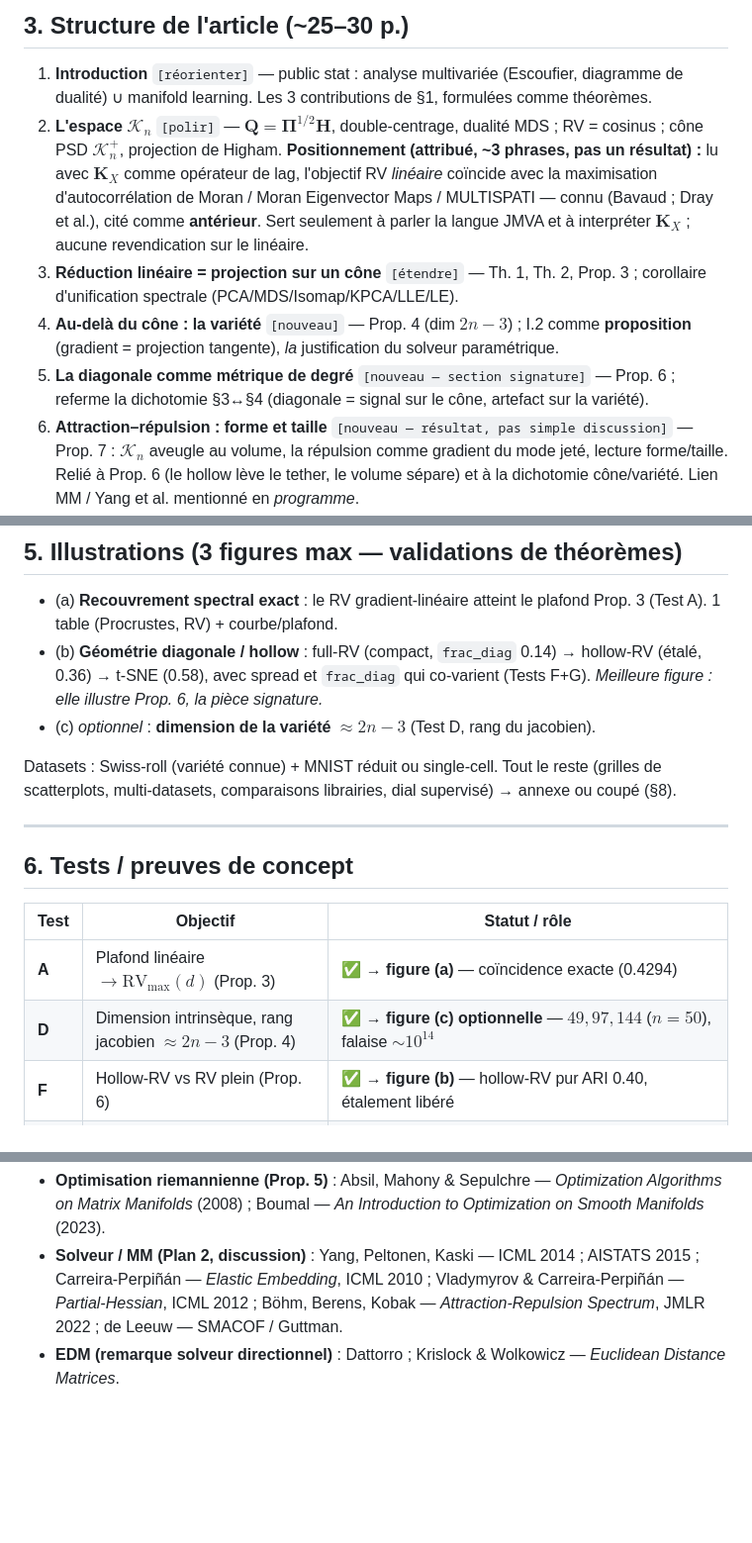
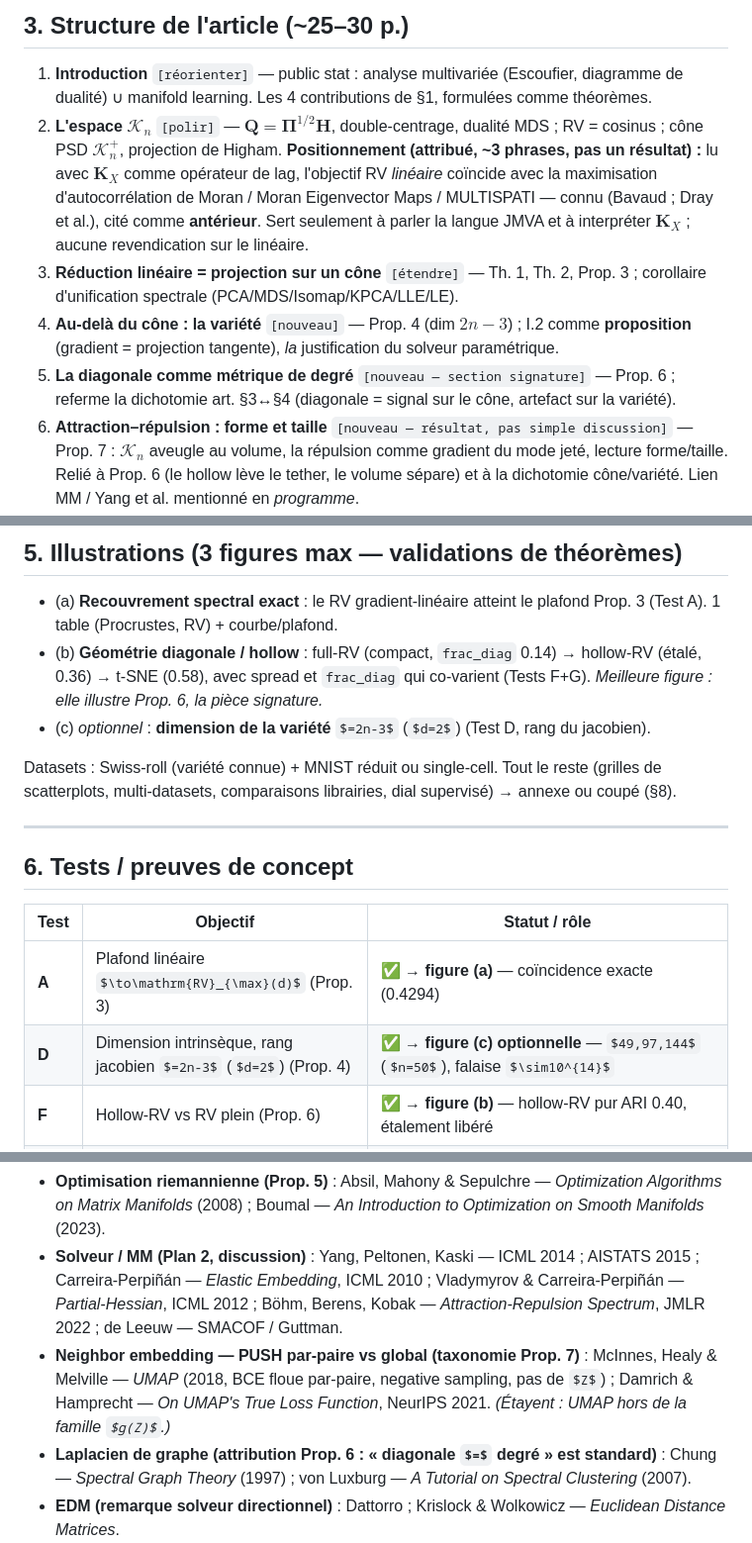
Before and after one commit to gguex/rv_dimred, a Markdown page: new_article_plan.md, 3 parts joined by grey strips. Shown at 99% size. Drawn GitHub-style; some formulas as TeX source; blank space fills up the shorter version.

```diff
--- a/new_article_plan.md
+++ b/new_article_plan.md
@@ -68,7 +76,7 @@ fondamentale que celle des solveurs. Le solveur paramétrique standard est *re-c
 ## 3. Structure de l'article (~25–30 p.)
 
 1. **Introduction** `[réorienter]` — public stat : analyse multivariée (Escoufier, diagramme de
-   dualité) ∪ manifold learning. Les 3 contributions de §1, formulées comme théorèmes.
+   dualité) ∪ manifold learning. Les 4 contributions de §1, formulées comme théorèmes.
 2. **L'espace $\mathcal K_n$** `[polir]` — $\mathbf Q=\bm\Pi^{1/2}\mathbf H$, double-centrage,
    dualité MDS ; RV = cosinus ; cône PSD $\mathcal K_n^+$, projection de Higham. **Positionnement
    (attribué, ~3 phrases, pas un résultat) :** lu avec $\mathbf K_X$ comme opérateur de lag, l'objectif
@@ -80,7 +88,7 @@ fondamentale que celle des solveurs. Le solveur paramétrique standard est *re-c
 4. **Au-delà du cône : la variété** `[nouveau]` — Prop. 4 (dim $2n-3$) ; I.2 comme **proposition**
    (gradient = projection tangente), *la* justification du solveur paramétrique.
 5. **La diagonale comme métrique de degré** `[nouveau — section signature]` — Prop. 6 ; referme la
-   dichotomie §3↔§4 (diagonale = signal sur le cône, artefact sur la variété).
+   dichotomie art. §3↔§4 (diagonale = signal sur le cône, artefact sur la variété).
 6. **Attraction–répulsion : forme et taille** `[nouveau — résultat, pas simple discussion]` —
    Prop. 7 : $\mathcal K_n$ aveugle au volume, la répulsion comme gradient du mode jeté, lecture
    forme/taille. Relié à Prop. 6 (le hollow lève le tether, le volume sépare) et à la dichotomie
@@ -404,7 +434,7 @@ ARI $0.37\to0.16$). Confirme qu'aucune répulsion ne vient de $\mathcal K_n$.
 - (b) **Géométrie diagonale / hollow** : full-RV (compact, `frac_diag` 0.14) → hollow-RV (étalé,
   0.36) → t-SNE (0.58), avec spread et `frac_diag` qui co-varient (Tests F+G). *Meilleure figure :
   elle illustre Prop. 6, la pièce signature.*
-- (c) *optionnel* : **dimension de la variété** $\approx 2n-3$ (Test D, rang du jacobien).
+- (c) *optionnel* : **dimension de la variété** $=2n-3$ ($d=2$) (Test D, rang du jacobien).
 
 Datasets : Swiss-roll (variété connue) + MNIST réduit ou single-cell. Tout le reste (grilles de
 scatterplots, multi-datasets, comparaisons librairies, dial supervisé) → annexe ou coupé (§8).
@@ -416,7 +446,7 @@ scatterplots, multi-datasets, comparaisons librairies, dial supervisé) → anne
 | Test | Objectif | Statut / rôle |
 |------|----------|---------------|
 | **A** | Plafond linéaire $\to\mathrm{RV}_{\max}(d)$ (Prop. 3) | ✅ → **figure (a)** — coïncidence exacte (0.4294) |
-| **D** | Dimension intrinsèque, rang jacobien $\approx2n-3$ (Prop. 4) | ✅ → **figure (c) optionnelle** — $49,97,144$ ($n=50$), falaise $\sim10^{14}$ |
+| **D** | Dimension intrinsèque, rang jacobien $=2n-3$ ($d=2$) (Prop. 4) | ✅ → **figure (c) optionnelle** — $49,97,144$ ($n=50$), falaise $\sim10^{14}$ |
 | **F** | Hollow-RV vs RV plein (Prop. 6) | ✅ → **figure (b)** — hollow-RV pur ARI 0.40, étalement libéré |
 | **G** | Mécanisme métrique (Prop. 6) : $\sum_i r_i^2$ = plancher | ✅ → **figure (b)** (`test_diag_energy.py`, `tests_log2.md`) — `frac_diag` 0.14→0.36→0.58 suit le spread |
 | **B** | Solveur directionnel | 🔻 **DEMOTE** → §8 (remarque conceptuelle, pas figure) |
@@ -521,6 +553,11 @@ Sugiyama (2007, LFDA), Cortes (2012, CKA), Fouss (2005, commute-time), Bavaud (2
   Carreira-Perpiñán — *Elastic Embedding*, ICML 2010 ; Vladymyrov & Carreira-Perpiñán —
   *Partial-Hessian*, ICML 2012 ; Böhm, Berens, Kobak — *Attraction-Repulsion Spectrum*, JMLR 2022 ;
   de Leeuw — SMACOF / Guttman.
+- **Neighbor embedding — PUSH par-paire vs global (taxonomie Prop. 7)** : McInnes, Healy & Melville
+  — *UMAP* (2018, BCE floue par-paire, negative sampling, pas de $Z$) ; Damrich & Hamprecht —
+  *On UMAP's True Loss Function*, NeurIPS 2021. *(Étayent : UMAP hors de la famille $g(Z)$.)*
+- **Laplacien de graphe (attribution Prop. 6 : « diagonale $=$ degré » est standard)** : Chung —
+  *Spectral Graph Theory* (1997) ; von Luxburg — *A Tutorial on Spectral Clustering* (2007).
 - **EDM (remarque solveur directionnel)** : Dattorro ; Krislock & Wolkowicz — *Euclidean Distance Matrices*.
 - **Autocorrélation spatiale (positionnement, antérieur)** : Moran (1950) ; Bavaud (autocorrélation
   multivariée) ; Dray, Legendre & Peres-Neto (2006, *Moran Eigenvector Maps*) ; Dray, Saïd & Débias
```
Also changed, not shown: other parts of new_article_plan.md (+62 -30 lines), experiments_notes.md (+11 -7 lines), plan_review_todo.md (added, +74 -0 lines).
